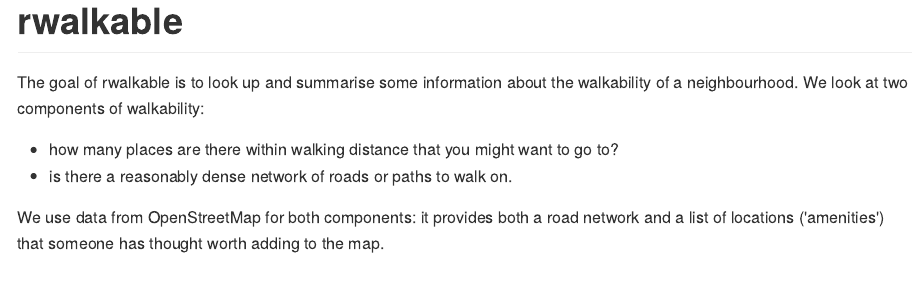
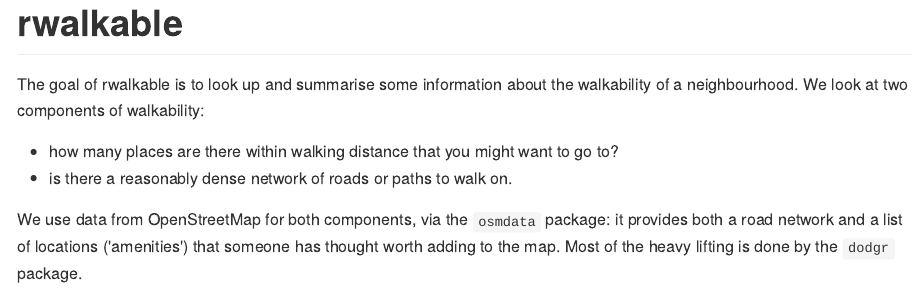
Before and after one commit to ropensci-archive/rwalkable, an R Markdown document (README.Rmd): the page in a window 1100 px wide, from its top. The pictures show the output file README.md that the author committed with the source, drawn offline in the style of GitHub.

Commit message:
add dodgr to README

```diff
--- a/README.Rmd
+++ b/README.Rmd
@@ -17,4 +17,4 @@ The goal of rwalkable is to look up and summarise some information about the wal
 - how many places are there within walking distance that you might want to go to?
 - is there a reasonably dense network of roads or paths to walk on.
 
-We use data from OpenStreetMap for both components: it provides both a road network and a list of locations ('amenities') that someone has thought worth adding to the map.
+We use data from OpenStreetMap for both components, via the `osmdata` package: it provides both a road network and a list of locations ('amenities') that someone has thought worth adding to the map.  Most of the heavy lifting is done by the `dodgr` package.
```
Also changed, not shown: README.md.
